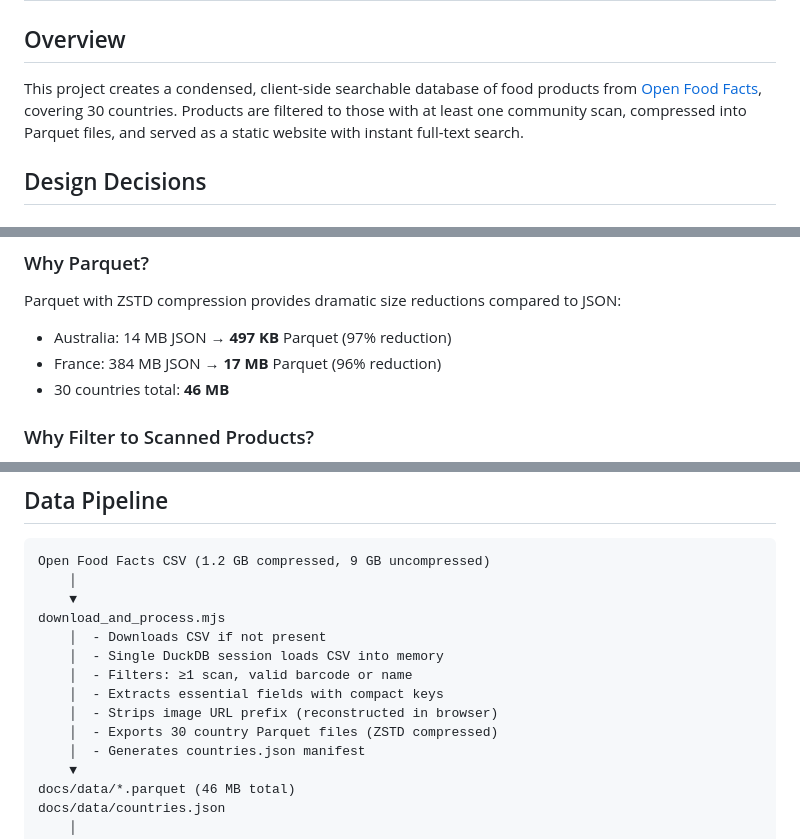
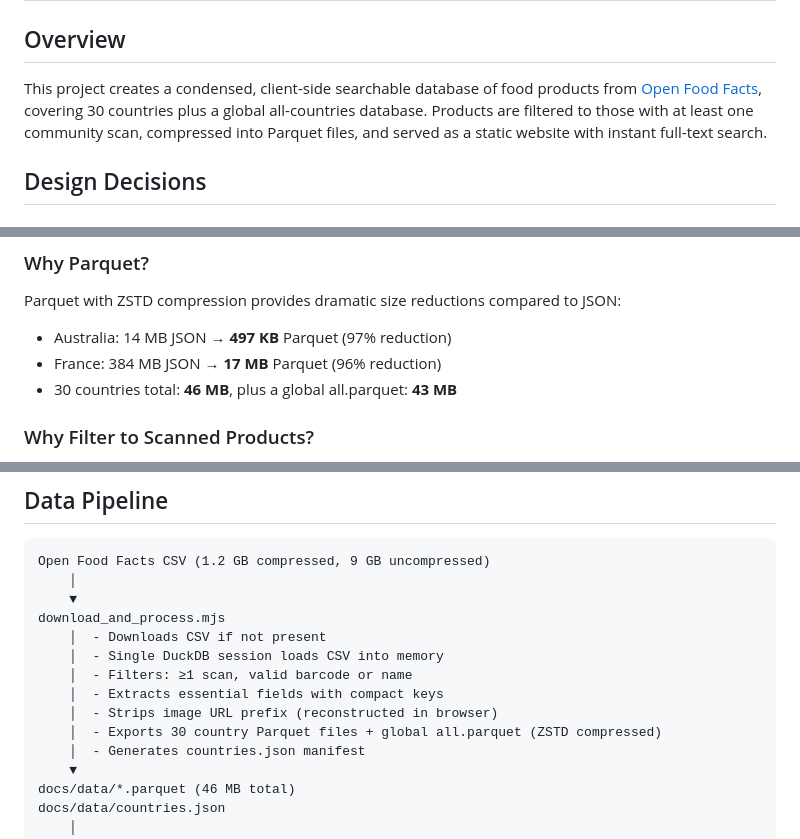
Before and after one commit to benkaiser/openfoodfactsinstant, a Markdown page: ARCHITECTURE.md, 3 parts joined by grey strips. Rendered like a GitHub page.

```diff
--- a/ARCHITECTURE.md
+++ b/ARCHITECTURE.md
@@ -2,7 +2,7 @@
 
 ## Overview
 
-This project creates a condensed, client-side searchable database of food products from [Open Food Facts](https://world.openfoodfacts.org/), covering 30 countries. Products are filtered to those with at least one community scan, compressed into Parquet files, and served as a static website with instant full-text search.
+This project creates a condensed, client-side searchable database of food products from [Open Food Facts](https://world.openfoodfacts.org/), covering 30 countries plus a global all-countries database. Products are filtered to those with at least one community scan, compressed into Parquet files, and served as a static website with instant full-text search.
 
 ## Design Decisions
 
@@ -23,7 +23,7 @@ Individual country datasets (0.1–17 MB as Parquet) are small enough to load en
 Parquet with ZSTD compression provides dramatic size reductions compared to JSON:
 - Australia: 14 MB JSON → **497 KB** Parquet (97% reduction)
 - France: 384 MB JSON → **17 MB** Parquet (96% reduction)
-- 30 countries total: **46 MB**
+- 30 countries total: **46 MB**, plus a global all.parquet: **43 MB**
 
 ### Why Filter to Scanned Products?
 
@@ -50,7 +50,7 @@ download_and_process.mjs
     │  - Filters: ≥1 scan, valid barcode or name
     │  - Extracts essential fields with compact keys
     │  - Strips image URL prefix (reconstructed in browser)
-    │  - Exports 30 country Parquet files (ZSTD compressed)
+    │  - Exports 30 country Parquet files + global all.parquet (ZSTD compressed)
     │  - Generates countries.json manifest
     ▼
 docs/data/*.parquet (46 MB total)
```
Also changed, not shown: other parts of ARCHITECTURE.md (+1 -0 lines), README.md (+3 -3 lines).
